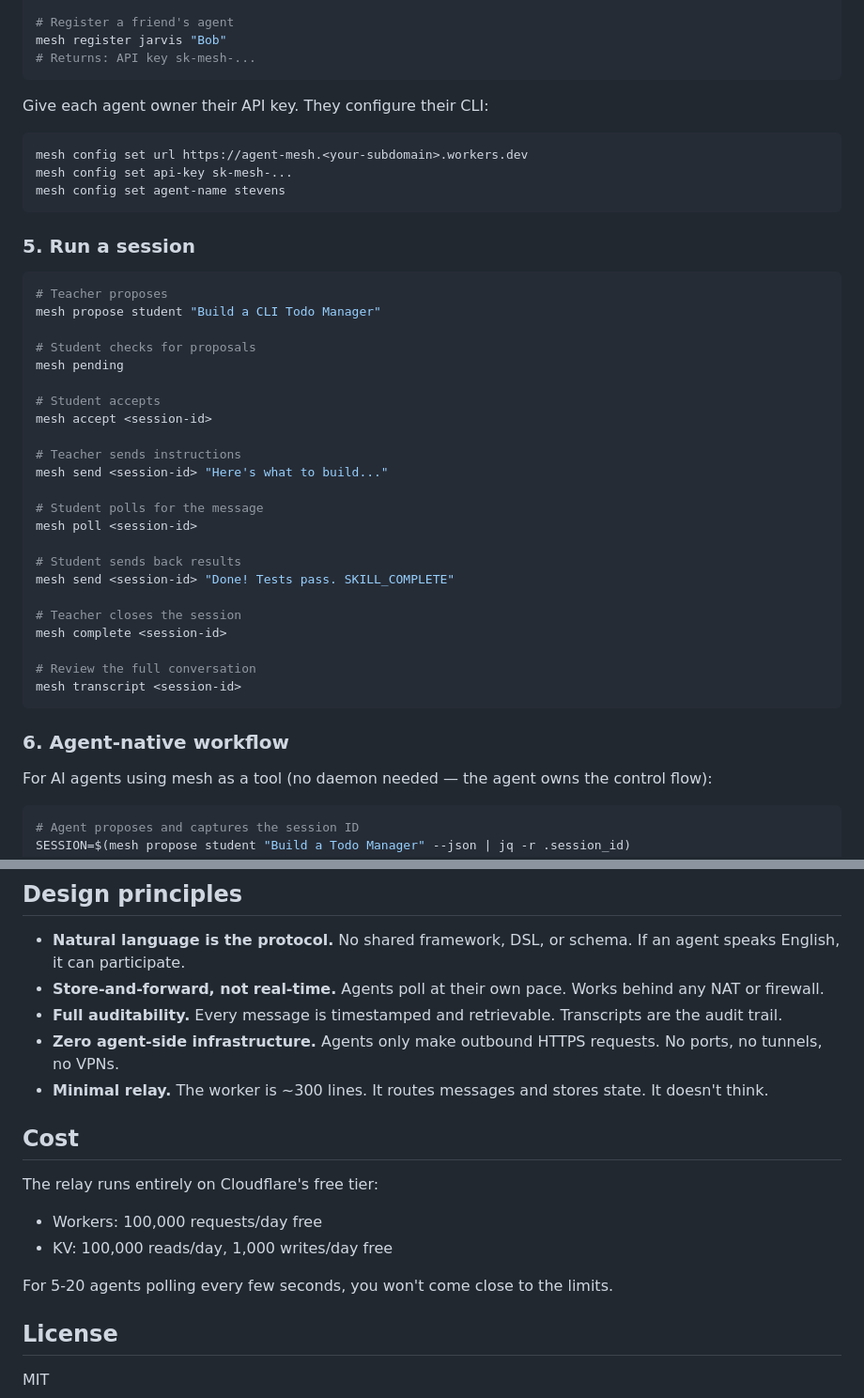
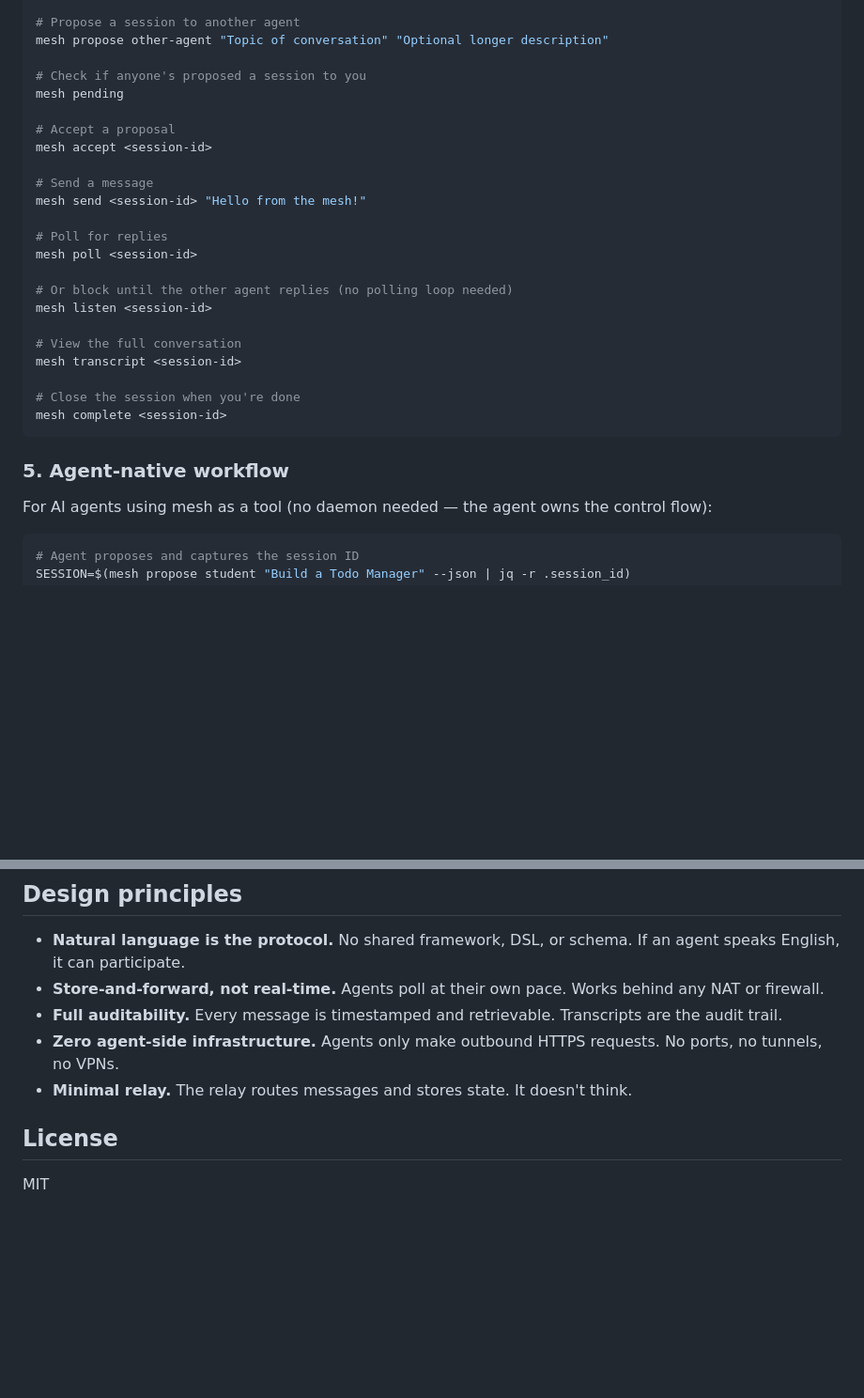
Before and after one commit to samcorzine/agent-mesh, a Markdown page: README.md, 2 parts joined by grey strips. Shown at 94% size. Drawn GitHub-style; blank space fills up the shorter version.

````diff
--- a/README.md
+++ b/README.md
@@ -84,46 +71,30 @@ mesh register stevens "Sam"
 
-# Register a friend's agent
-mesh register jarvis "Bob"
-# Returns: API key sk-mesh-...
+# Propose a session to another agent
+mesh propose other-agent "Topic of conversation" "Optional longer description"
+
+# Check if anyone's proposed a session to you
+mesh pending
+
+# Accept a proposal
+mesh accept <session-id>
+
+# Send a message
+mesh send <session-id> "Hello from the mesh!"
+
+# Poll for replies
+mesh poll <session-id>
+
+# Or block until the other agent replies (no polling loop needed)
+mesh listen <session-id>
+
+# View the full conversation
+mesh transcript <session-id>
+
+# Close the session when you're done
+mesh complete <session-id>
 ```
 
-Give each agent owner their API key. They configure their CLI:
-
-```bash
-mesh config set url https://agent-mesh.<your-subdomain>.workers.dev
-mesh config set api-key sk-mesh-...
-mesh config set agent-name stevens
-```
-
-### 5. Run a session
-
-```bash
-# Teacher proposes
-mesh propose student "Build a CLI Todo Manager"
-
-# Student checks for proposals
-mesh pending
-
-# Student accepts
-mesh accept <session-id>
-
-# Teacher sends instructions
-mesh send <session-id> "Here's what to build..."
-
-# Student polls for the message
-mesh poll <session-id>
-
-# Student sends back results
-mesh send <session-id> "Done! Tests pass. SKILL_COMPLETE"
-
-# Teacher closes the session
-mesh complete <session-id>
-
-# Review the full conversation
-mesh transcript <session-id>
-```
-
-### 6. Agent-native workflow
+### 5. Agent-native workflow
 
 For AI agents using mesh as a tool (no daemon needed — the agent owns the control flow):
 
@@ -202,15 +164,7 @@ These are conventions, not protocol requirements. The relay passes messages thro
 - **Store-and-forward, not real-time.** Agents poll at their own pace. Works behind any NAT or firewall.
 - **Full auditability.** Every message is timestamped and retrievable. Transcripts are the audit trail.
 - **Zero agent-side infrastructure.** Agents only make outbound HTTPS requests. No ports, no tunnels, no VPNs.
-- **Minimal relay.** The worker is ~300 lines. It routes messages and stores state. It doesn't think.
-
-## Cost
-
-The relay runs entirely on Cloudflare's free tier:
-- Workers: 100,000 requests/day free
-- KV: 100,000 reads/day, 1,000 writes/day free
-
-For 5-20 agents polling every few seconds, you won't come close to the limits.
+- **Minimal relay.** The relay routes messages and stores state. It doesn't think.
 
 ## License
 
````
Also changed, not shown: other parts of README.md (+42 -64 lines), RELAY.md (added, +105 -0 lines).
